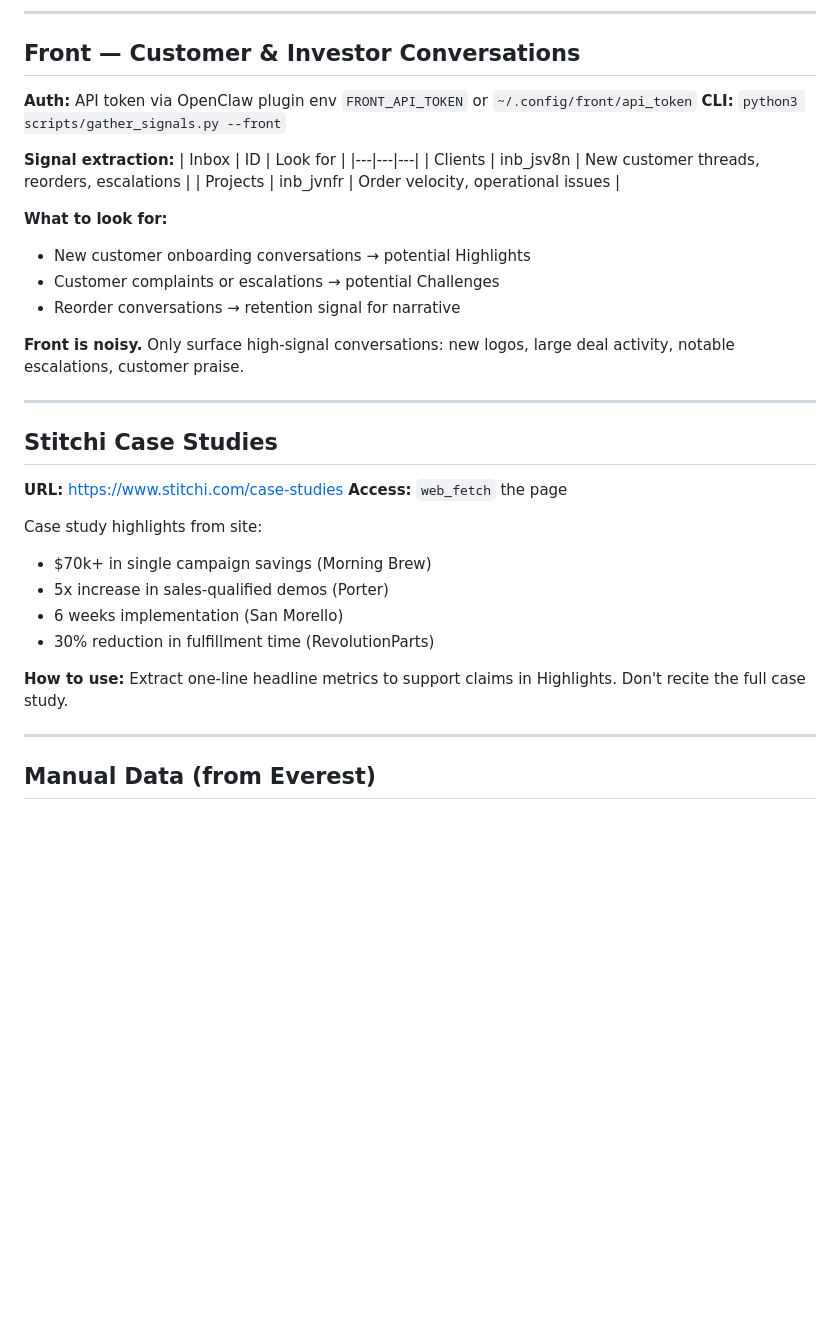
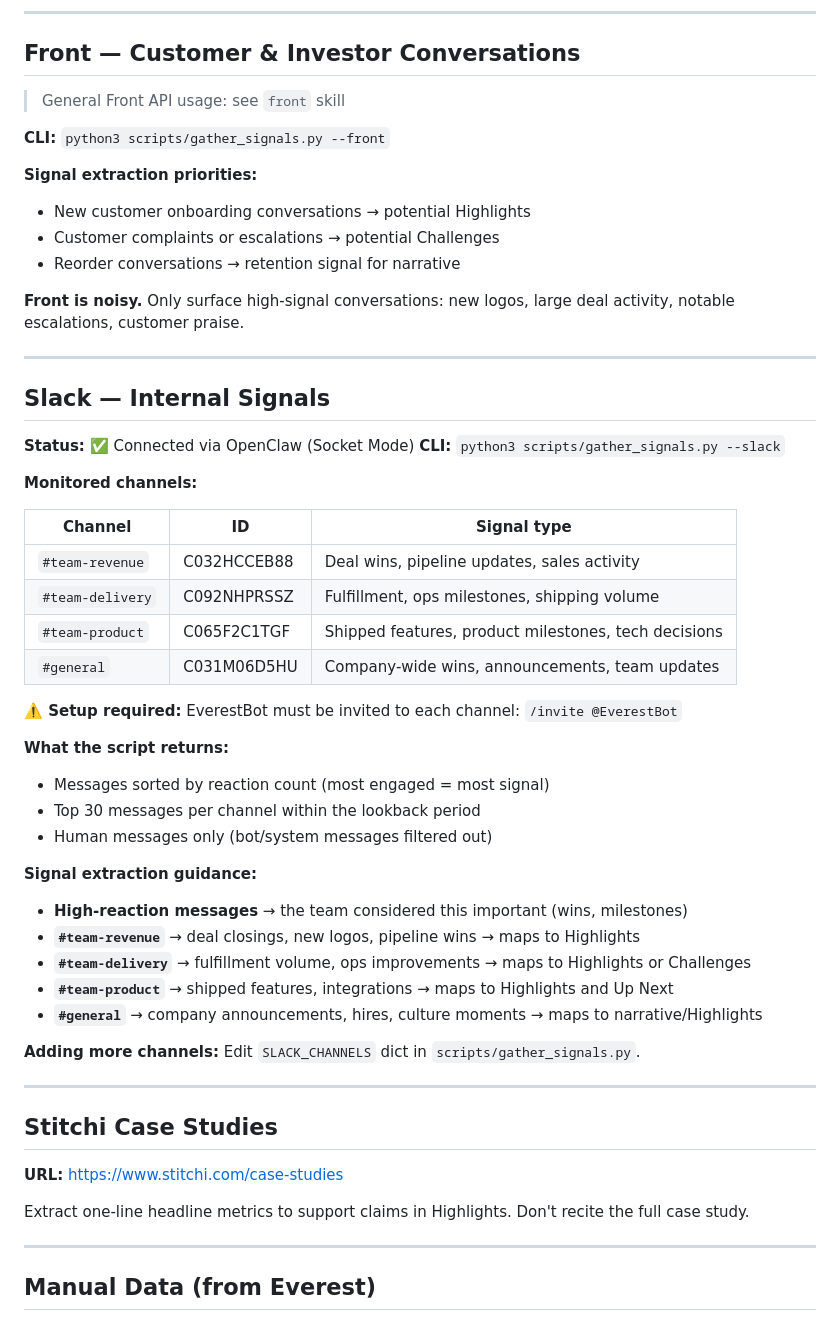
Before and after one commit to stitchi-co/skills, a Markdown page: investor-updates/references/data-sources.md, the part around one of its changes. Drawn GitHub-style; blank space fills up the shorter version.

```diff
--- a/investor-updates/references/data-sources.md
+++ b/investor-updates/references/data-sources.md
@@ -54,16 +40,11 @@ python3 scripts/gather_signals.py --page-id <id>      # Read full content of one
 
 ## Front — Customer & Investor Conversations
 
-**Auth:** API token via OpenClaw plugin env `FRONT_API_TOKEN` or `~/.config/front/api_token`
+> General Front API usage: see `front` skill
+
 **CLI:** `python3 scripts/gather_signals.py --front`
 
-**Signal extraction:**
-| Inbox | ID | Look for |
-|---|---|---|
-| Clients | inb_jsv8n | New customer threads, reorders, escalations |
-| Projects | inb_jvnfr | Order velocity, operational issues |
-
-**What to look for:**
+**Signal extraction priorities:**
 - New customer onboarding conversations → potential Highlights
 - Customer complaints or escalations → potential Challenges
 - Reorder conversations → retention signal for narrative
@@ -72,18 +53,43 @@ python3 scripts/gather_signals.py --page-id <id>      # Read full content of one
 
 ---
 
+## Slack — Internal Signals
+
+**Status:** ✅ Connected via OpenClaw (Socket Mode)
+**CLI:** `python3 scripts/gather_signals.py --slack`
+
+**Monitored channels:**
+
+| Channel | ID | Signal type |
+|---|---|---|
+| `#team-revenue` | C032HCCEB88 | Deal wins, pipeline updates, sales activity |
+| `#team-delivery` | C092NHPRSSZ | Fulfillment, ops milestones, shipping volume |
+| `#team-product` | C065F2C1TGF | Shipped features, product milestones, tech decisions |
+| `#general` | C031M06D5HU | Company-wide wins, announcements, team updates |
+
+**⚠️ Setup required:** EverestBot must be invited to each channel: `/invite @EverestBot`
+
+**What the script returns:**
+- Messages sorted by reaction count (most engaged = most signal)
+- Top 30 messages per channel within the lookback period
+- Human messages only (bot/system messages filtered out)
+
+**Signal extraction guidance:**
+- **High-reaction messages** → the team considered this important (wins, milestones)
+- **`#team-revenue`** → deal closings, new logos, pipeline wins → maps to Highlights
+- **`#team-delivery`** → fulfillment volume, ops improvements → maps to Highlights or Challenges
+- **`#team-product`** → shipped features, integrations → maps to Highlights and Up Next
+- **`#general`** → company announcements, hires, culture moments → maps to narrative/Highlights
+
+**Adding more channels:** Edit `SLACK_CHANNELS` dict in `scripts/gather_signals.py`.
+
+---
+
 ## Stitchi Case Studies
 
 **URL:** https://www.stitchi.com/case-studies
-**Access:** `web_fetch` the page
 
-Case study highlights from site:
-- $70k+ in single campaign savings (Morning Brew)
-- 5x increase in sales-qualified demos (Porter)
-- 6 weeks implementation (San Morello)
-- 30% reduction in fulfillment time (RevolutionParts)
-
-**How to use:** Extract one-line headline metrics to support claims in Highlights. Don't recite the full case study.
+Extract one-line headline metrics to support claims in Highlights. Don't recite the full case study.
 
 ---
 
```
Also changed, not shown: other parts of investor-updates/references/data-sources.md (+9 -58 lines).
